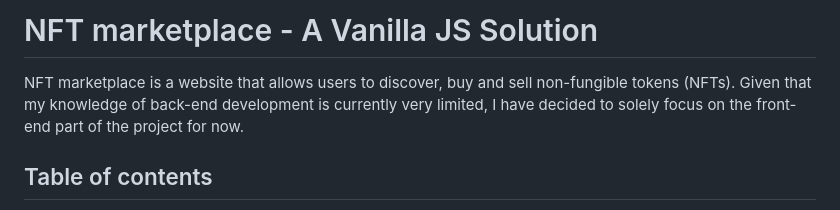
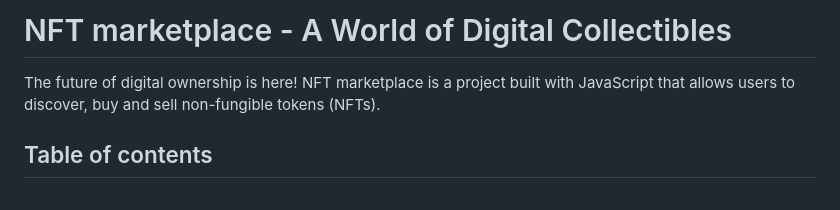
Before and after one commit to MaximilienFathi/nft-marketplace, a Markdown page: README.md, the part around one of its changes. Drawn GitHub-style.

```diff
--- a/README.md
+++ b/README.md
@@ -1,9 +1,6 @@
-# NFT marketplace - A Vanilla JS Solution
+# NFT marketplace - A World of Digital Collectibles
 
-NFT marketplace is a website that allows users to discover, buy and sell
-non-fungible tokens (NFTs). Given that my knowledge of back-end development is
-currently very limited, I have decided to solely focus on the front-end part
-of the project for now.
+The future of digital ownership is here! NFT marketplace is a project built with JavaScript that allows users to discover, buy and sell non-fungible tokens (NFTs).
 
 ## Table of contents
 
```
Also changed, not shown: other parts of README.md (+18 -20 lines).
